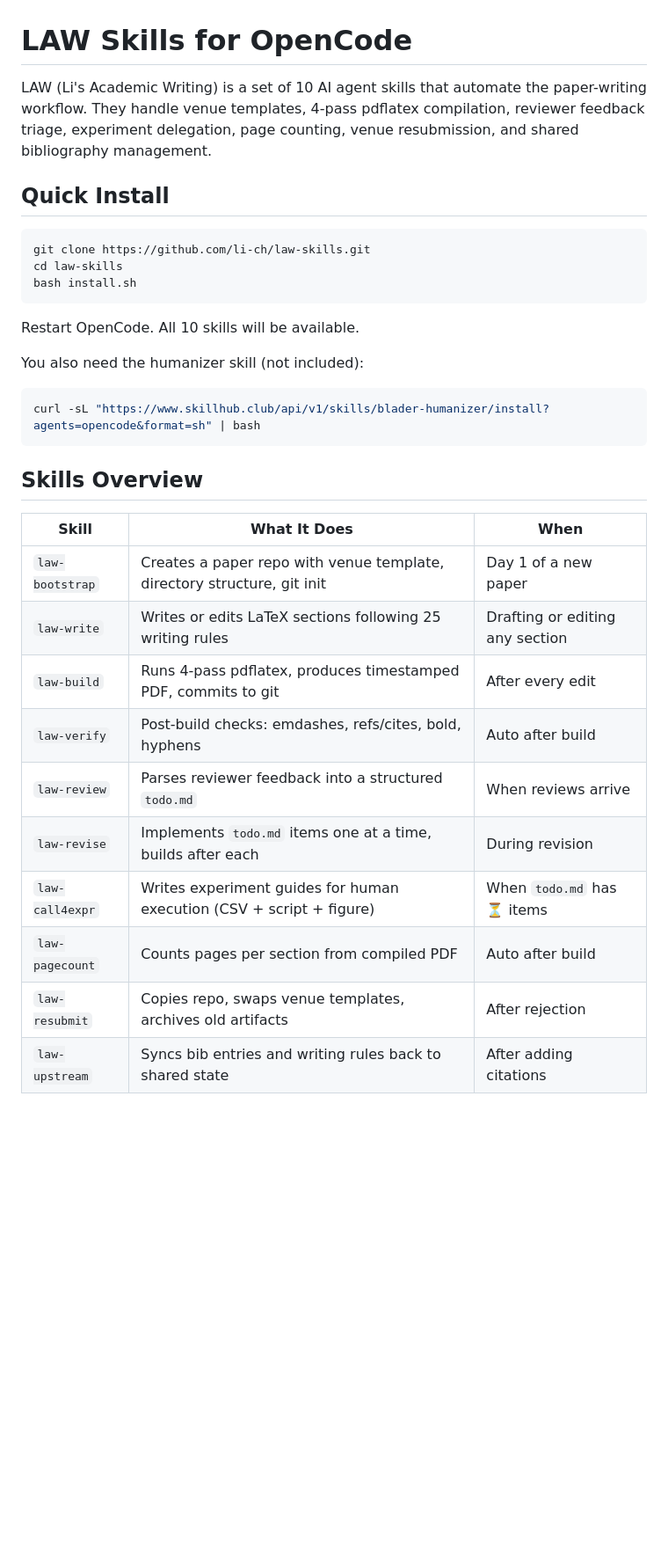
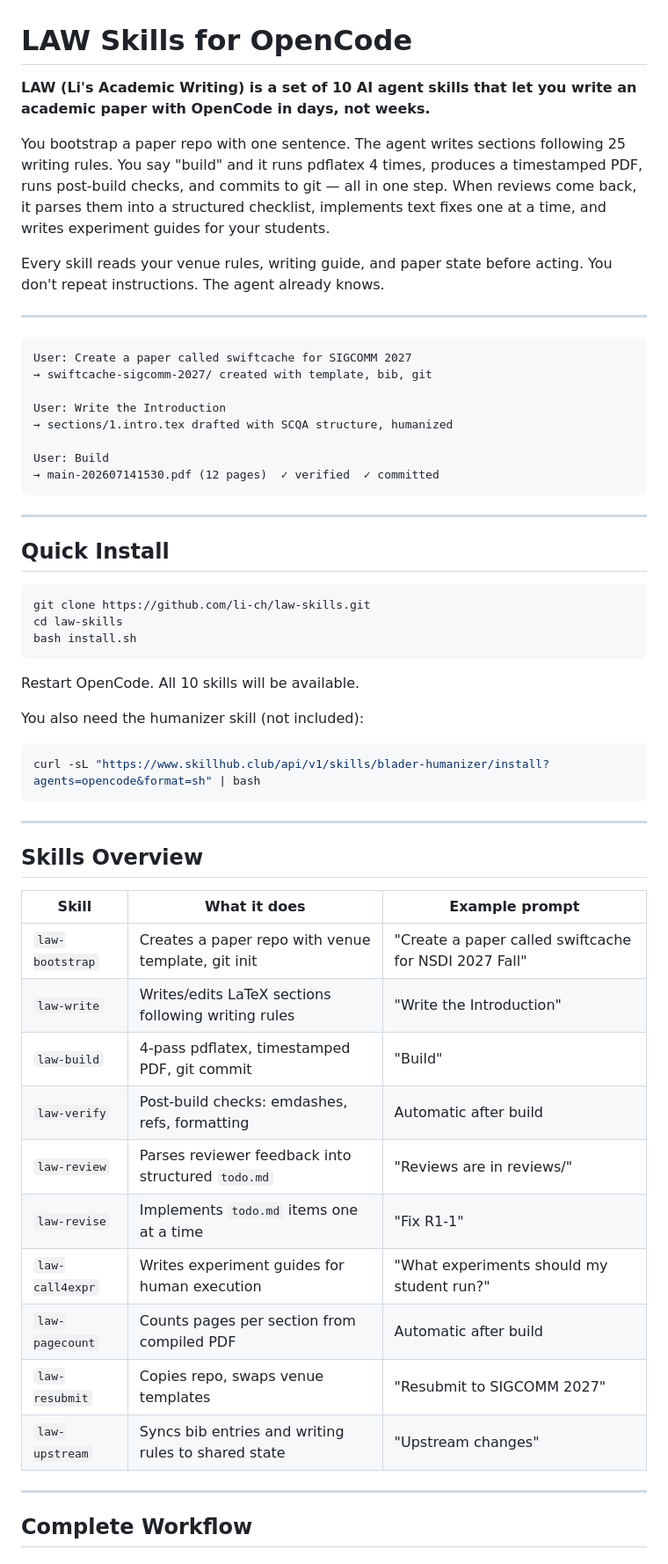
Before and after one commit to li-ch/law-skills, a Markdown page: README.md, the part around one of its changes. Shown at 88% size. GitHub-like rendering; blank space fills up the shorter version.

````diff
--- a/README.md
+++ b/README.md
@@ -1,6 +1,25 @@
 # LAW Skills for OpenCode
 
-LAW (Li's Academic Writing) is a set of 10 AI agent skills that automate the paper-writing workflow. They handle venue templates, 4-pass pdflatex compilation, reviewer feedback triage, experiment delegation, page counting, venue resubmission, and shared bibliography management.
+**LAW (Li's Academic Writing) is a set of 10 AI agent skills that let you write an academic paper with OpenCode in days, not weeks.**
+
+You bootstrap a paper repo with one sentence. The agent writes sections following 25 writing rules. You say "build" and it runs pdflatex 4 times, produces a timestamped PDF, runs post-build checks, and commits to git — all in one step. When reviews come back, it parses them into a structured checklist, implements text fixes one at a time, and writes experiment guides for your students.
+
+Every skill reads your venue rules, writing guide, and paper state before acting. You don't repeat instructions. The agent already knows.
+
+---
+
+```
+User: Create a paper called swiftcache for SIGCOMM 2027
+→ swiftcache-sigcomm-2027/ created with template, bib, git
+
+User: Write the Introduction
+→ sections/1.intro.tex drafted with SCQA structure, humanized
+
+User: Build
+→ main-202607141530.pdf (12 pages)  ✓ verified  ✓ committed
+```
+
+---
 
 ## Quick Install
 
@@ -18,17 +37,24 @@ You also need the humanizer skill (not included):
 curl -sL "https://www.skillhub.club/api/v1/skills/blader-humanizer/install?agents=opencode&format=sh" | bash
 ```
 
+---
+
 ## Skills Overview
 
-| Skill | What It Does | When |
+| Skill | What it does | Example prompt |
 |---|---|---|
-| `law-bootstrap` | Creates a paper repo with venue template, directory structure, git init | Day 1 of a new paper |
-| `law-write` | Writes or edits LaTeX sections following 25 writing rules | Drafting or editing any section |
-| `law-build` | Runs 4-pass pdflatex, produces timestamped PDF, commits to git | After every edit |
-| `law-verify` | Post-build checks: emdashes, refs/cites, bold, hyphens | Auto after build |
-| `law-review` | Parses reviewer feedback into a structured `todo.md` | When reviews arrive |
-| `law-revise` | Implements `todo.md` items one at a time, builds after each | During revision |
-| `law-call4expr` | Writes experiment guides for human execution (CSV + script + figure) | When `todo.md` has ⏳ items |
-| `law-pagecount` | Counts pages per section from compiled PDF | Auto after build |
-| `law-resubmit` | Copies repo, swaps venue templates, archives old artifacts | After rejection |
-| `law-upstream` | Syncs bib entries and writing rules back to shared state | After adding citations |
+| `law-bootstrap` | Creates a paper repo with venue template, git init | "Create a paper called swiftcache for NSDI 2027 Fall" |
+| `law-write` | Writes/edits LaTeX sections following writing rules | "Write the Introduction" |
+| `law-build` | 4-pass pdflatex, timestamped PDF, git commit | "Build" |
+| `law-verify` | Post-build checks: emdashes, refs, formatting | Automatic after build |
+| `law-review` | Parses reviewer feedback into structured `todo.md` | "Reviews are in reviews/" |
+| `law-revise` | Implements `todo.md` items one at a time | "Fix R1-1" |
+| `law-call4expr` | Writes experiment guides for human execution | "What experiments should my student run?" |
+| `law-pagecount` | Counts pages per section from compiled PDF | Automatic after build |
+| `law-resubmit` | Copies repo, swaps venue templates | "Resubmit to SIGCOMM 2027" |
+| `law-upstream` | Syncs bib entries and writing rules to shared state | "Upstream changes" |
+
+---
+
+## Complete Workflow
+
````
Also changed, not shown: other parts of README.md (+74 -6 lines), CONTRIBUTING.md (added, +47 -0 lines).
